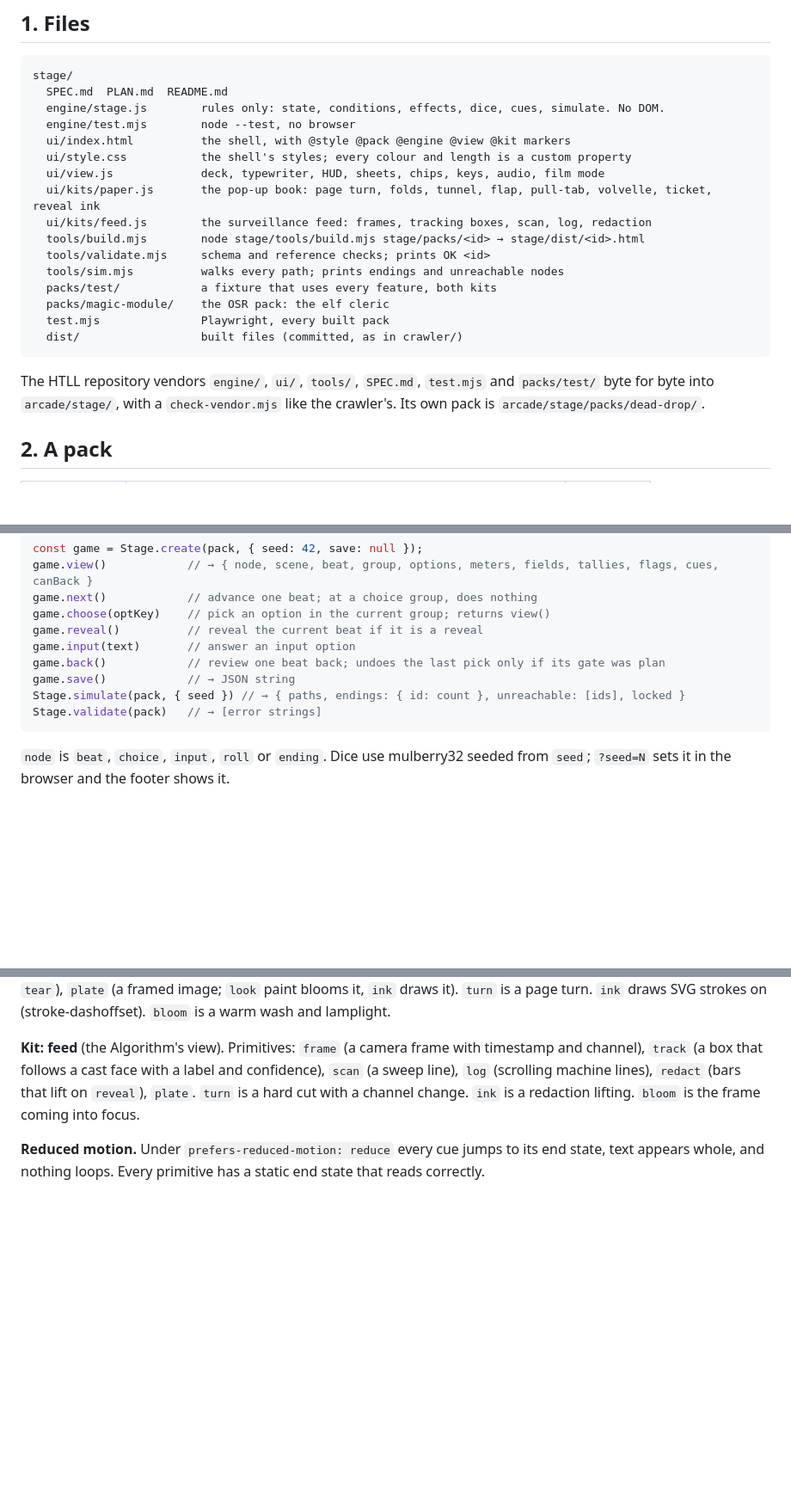
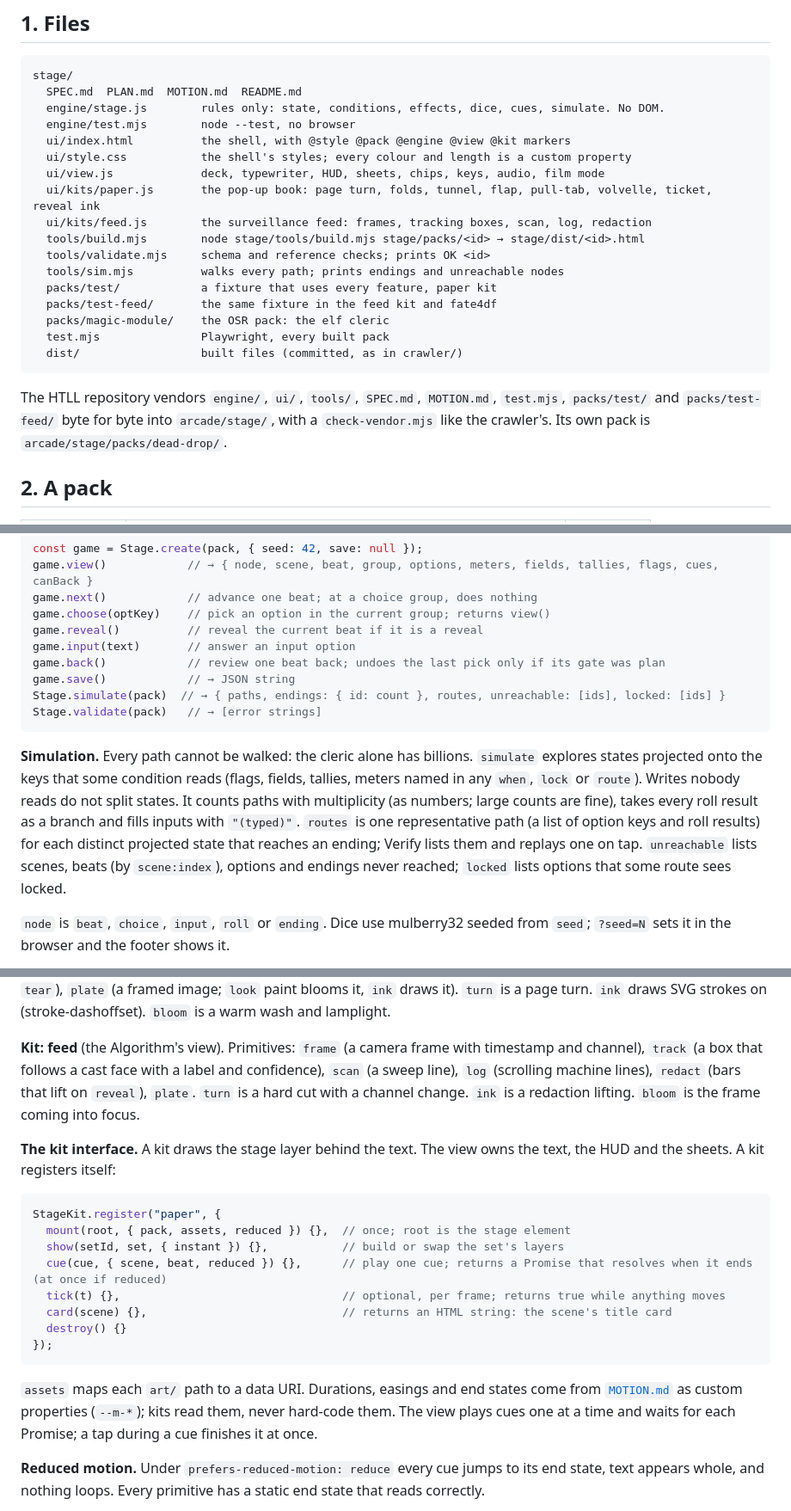
Before and after one commit to norrisaftcc/games-osr-fort-on-lake, a Markdown page: stage/SPEC.md, 3 parts joined by grey strips. Shown at 86% size. Drawn GitHub-style; blank space fills up the shorter version.

Commit message:
Spec: project simulation onto read keys; define the kit interface
The cleric's choices give billions of paths, so simulate merges states
that no condition can tell apart. Kits get a frozen interface and read
their timings from MOTION.md.

Co-Authored-By: Claude Opus 5.5 <noreply@anthropic.com>
Claude-Session: https://claude.ai/code/session_01L2A3orGjb6FzifGB4tjhTE

````diff
--- a/stage/SPEC.md
+++ b/stage/SPEC.md
@@ -10,7 +10,7 @@ The model for the production value is *Neon On-Call* (team-ycbbb, `spooks/neon-o
 
 ```
 stage/
-  SPEC.md  PLAN.md  README.md
+  SPEC.md  PLAN.md  MOTION.md  README.md
   engine/stage.js        rules only: state, conditions, effects, dice, cues, simulate. No DOM.
   engine/test.mjs        node --test, no browser
   ui/index.html          the shell, with @style @pack @engine @view @kit markers
@@ -21,13 +21,14 @@ stage/
   tools/build.mjs        node stage/tools/build.mjs stage/packs/<id> → stage/dist/<id>.html
   tools/validate.mjs     schema and reference checks; prints OK <id>
   tools/sim.mjs          walks every path; prints endings and unreachable nodes
-  packs/test/            a fixture that uses every feature, both kits
+  packs/test/            a fixture that uses every feature, paper kit
+  packs/test-feed/       the same fixture in the feed kit and fate4df
   packs/magic-module/    the OSR pack: the elf cleric
   test.mjs               Playwright, every built pack
   dist/                  built files (committed, as in crawler/)
 ```
 
-The HTLL repository vendors `engine/`, `ui/`, `tools/`, `SPEC.md`, `test.mjs` and `packs/test/` byte for byte into `arcade/stage/`, with a `check-vendor.mjs` like the crawler's. Its own pack is `arcade/stage/packs/dead-drop/`.
+The HTLL repository vendors `engine/`, `ui/`, `tools/`, `SPEC.md`, `MOTION.md`, `test.mjs`, `packs/test/` and `packs/test-feed/` byte for byte into `arcade/stage/`, with a `check-vendor.mjs` like the crawler's. Its own pack is `arcade/stage/packs/dead-drop/`.
 
 ## 2. A pack
 
@@ -141,9 +142,11 @@ game.reveal()          // reveal the current beat if it is a reveal
 game.input(text)       // answer an input option
 game.back()            // review one beat back; undoes the last pick only if its gate was plan
 game.save()            // → JSON string
-Stage.simulate(pack, { seed }) // → { paths, endings: { id: count }, unreachable: [ids], locked }
+Stage.simulate(pack)  // → { paths, endings: { id: count }, routes, unreachable: [ids], locked: [ids] }
 Stage.validate(pack)   // → [error strings]
 ```
+
+**Simulation.** Every path cannot be walked: the cleric alone has billions. `simulate` explores states projected onto the keys that some condition reads (flags, fields, tallies, meters named in any `when`, `lock` or `route`). Writes nobody reads do not split states. It counts paths with multiplicity (as numbers; large counts are fine), takes every roll result as a branch and fills inputs with `"(typed)"`. `routes` is one representative path (a list of option keys and roll results) for each distinct projected state that reaches an ending; Verify lists them and replays one on tap. `unreachable` lists scenes, beats (by `scene:index`), options and endings never reached; `locked` lists options that some route sees locked.
 
 `node` is `beat`, `choice`, `input`, `roll` or `ending`. Dice use mulberry32 seeded from `seed`; `?seed=N` sets it in the browser and the footer shows it.
 
@@ -181,6 +184,21 @@ Stage.validate(pack)   // → [error strings]
 
 **Kit: feed** (the Algorithm's view). Primitives: `frame` (a camera frame with timestamp and channel), `track` (a box that follows a cast face with a label and confidence), `scan` (a sweep line), `log` (scrolling machine lines), `redact` (bars that lift on `reveal`), `plate`. `turn` is a hard cut with a channel change. `ink` is a redaction lifting. `bloom` is the frame coming into focus.
 
+**The kit interface.** A kit draws the stage layer behind the text. The view owns the text, the HUD and the sheets. A kit registers itself:
+
+```js
+StageKit.register("paper", {
+  mount(root, { pack, assets, reduced }) {},  // once; root is the stage element
+  show(setId, set, { instant }) {},           // build or swap the set's layers
+  cue(cue, { scene, beat, reduced }) {},      // play one cue; returns a Promise that resolves when it ends (at once if reduced)
+  tick(t) {},                                 // optional, per frame; returns true while anything moves
+  card(scene) {},                             // returns an HTML string: the scene's title card
+  destroy() {}
+});
+```
+
+`assets` maps each `art/` path to a data URI. Durations, easings and end states come from [`MOTION.md`](MOTION.md) as custom properties (`--m-*`); kits read them, never hard-code them. The view plays cues one at a time and waits for each Promise; a tap during a cue finishes it at once.
+
 **Reduced motion.** Under `prefers-reduced-motion: reduce` every cue jumps to its end state, text appears whole, and nothing loops. Every primitive has a static end state that reads correctly.
 
 **Performance.** Animate only `transform` and `opacity` in CSS. Canvas at device pixel ratio 2 or less. Stop the frame loop when the page is hidden and when no layer is moving.
````
Also changed, not shown: stage/PLAN.md (+1 -0 lines).
